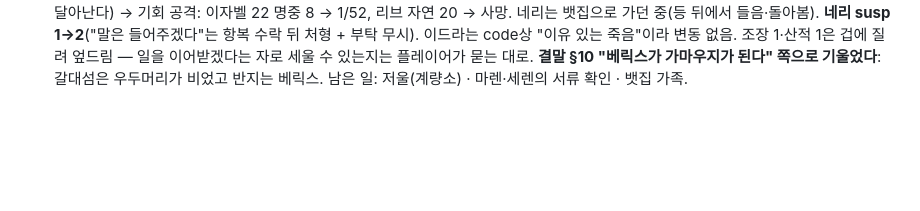
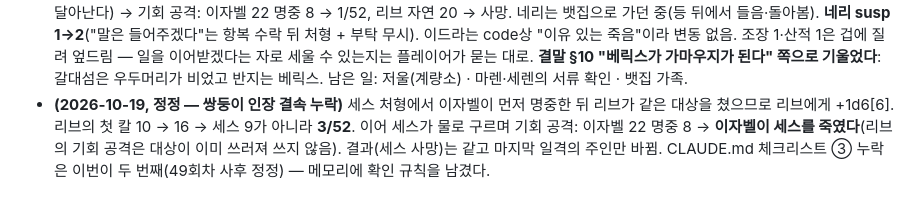
Before and after one commit to mawangsm-boop/claude-airpg, a Markdown page: gm_notes/S51_scenario.md, the part around the change. Rendered like a GitHub page; blank space fills up the shorter version.

Commit message:
정정 — 쌍둥이 인장 결속 누락(세스 처형)
Co-Authored-By: Claude Opus 5.5 <noreply@anthropic.com>

```diff
--- a/gm_notes/S51_scenario.md
+++ b/gm_notes/S51_scenario.md
@@ -395,3 +395,4 @@
 - **(2026-10-19, 세스의 항복 신호 — R6)** 세스 판단(GM, code대로): 쇠뇌수 셋·산적 2·조장 2를 잃었고 조장 1(6/32)·산적 1(4/11)만 남음, 자기 쇠뇌 네 발이 모두 분신에 막힘 → "이길 쪽"이 베릭스로 확정. 쇠뇌를 모래 위에 던지고 "그만! 셈을 하자!" — 제 사람들에게 무기를 내리게 함(조장 1·산적 1 따름). 동료들(이자벨·이드라·리브)은 각자 차례에 공격을 멈추고 베릭스를 봄 — 플레이어 결정 대기. 세스가 내밀 카드(§8-2·§10): ①스무 몫을 그대로 바친다 ②갈대섬을 넘긴다 ③자기가 떼먹은 몫을 돌려놓는다. 세스는 아직 반지 낀 자가 베릭스인지 확신하지 못한다(볼 기회 없음). 조장 1은 세스의 몫 떼먹기를 안다(불량배 A의 증언과 같은 앙금) — 베릭스가 속장부의 점 셋을 꺼내면 조장 1이 돌아선다(사회 판정 한 번).
 - **(2026-10-19, 갈대섬 전투 끝 — 6라운드, 전투 2)** 세스·조장 1(6/32)·산적 1(4/11)이 무기를 버리고 선창 앞에 꿇음. 사망: 쇠뇌수 1·3, 산적 2, 조장 2. 도주: 쇠뇌수 2(1/11). 일행 피해: 이자벨 22/26, 레아 12/28, 도릭 3/11. 소모: 베릭스 1레벨 2/4·2레벨 2/3·3레벨 2/2, 이드라 3레벨 1/2(낙뢰 집중은 해제). 뱃집 셋에는 비전투 가족(노인·여자·아이 몇)이 숨어 있다 — 네리의 선. **§8-2 계량소 절정은 사실상 여기로 당겨졌다**: 세스가 꿇은 지금이 "누가 가마우지인가"의 자리. 남은 갈대섬 쪽: 세스+조장 1+산적 1+도주한 쇠뇌수 하나+어제 위병대에 넘긴 셋. 저울(계량소)은 아직 건드리지 않음. 마일스톤: 대형 보스전 기준은 미달(세스가 싸우지 않고 항복) — 연속 레벨업은 권하지 않는다.
 - **(2026-10-19, 세스 사망)** 신호 "머리를 바꿔야겠다". 세스(산적 두목 AC 15, 무기를 버려 받아넘기기 불가)는 무릎 꿇은 채 방심 → 이자벨·리브 공격에 이점(GM 판정). 이자벨 자연 20 치명타 33(6+3+7+추가 17), 리브 10 → 9/52. 세스는 강으로 뛰어들려 함(code: 물로 달아난다) → 기회 공격: 이자벨 22 명중 8 → 1/52, 리브 자연 20 → 사망. 네리는 뱃집으로 가던 중(등 뒤에서 들음·돌아봄). **네리 susp 1→2**("말은 들어주겠다"는 항복 수락 뒤 처형 + 부탁 무시). 이드라는 code상 "이유 있는 죽음"이라 변동 없음. 조장 1·산적 1은 겁에 질려 엎드림 — 일을 이어받겠다는 자로 세울 수 있는지는 플레이어가 묻는 대로. **결말 §10 "베릭스가 가마우지가 된다" 쪽으로 기울었다**: 갈대섬은 우두머리가 비었고 반지는 베릭스. 남은 일: 저울(계량소) · 마렌·세렌의 서류 확인 · 뱃집 가족.
+- **(2026-10-19, 정정 — 쌍둥이 인장 결속 누락)** 세스 처형에서 이자벨이 먼저 명중한 뒤 리브가 같은 대상을 쳤으므로 리브에게 +1d6[6]. 리브의 첫 칼 10 → 16 → 세스 9가 아니라 **3/52**. 이어 세스가 물로 구르며 기회 공격: 이자벨 22 명중 8 → **이자벨이 세스를 죽였다**(리브의 기회 공격은 대상이 이미 쓰러져 쓰지 않음). 결과(세스 사망)는 같고 마지막 일격의 주인만 바뀜. CLAUDE.md 체크리스트 ③ 누락은 이번이 두 번째(49회차 사후 정정) — 메모리에 확인 규칙을 남겼다.
```
